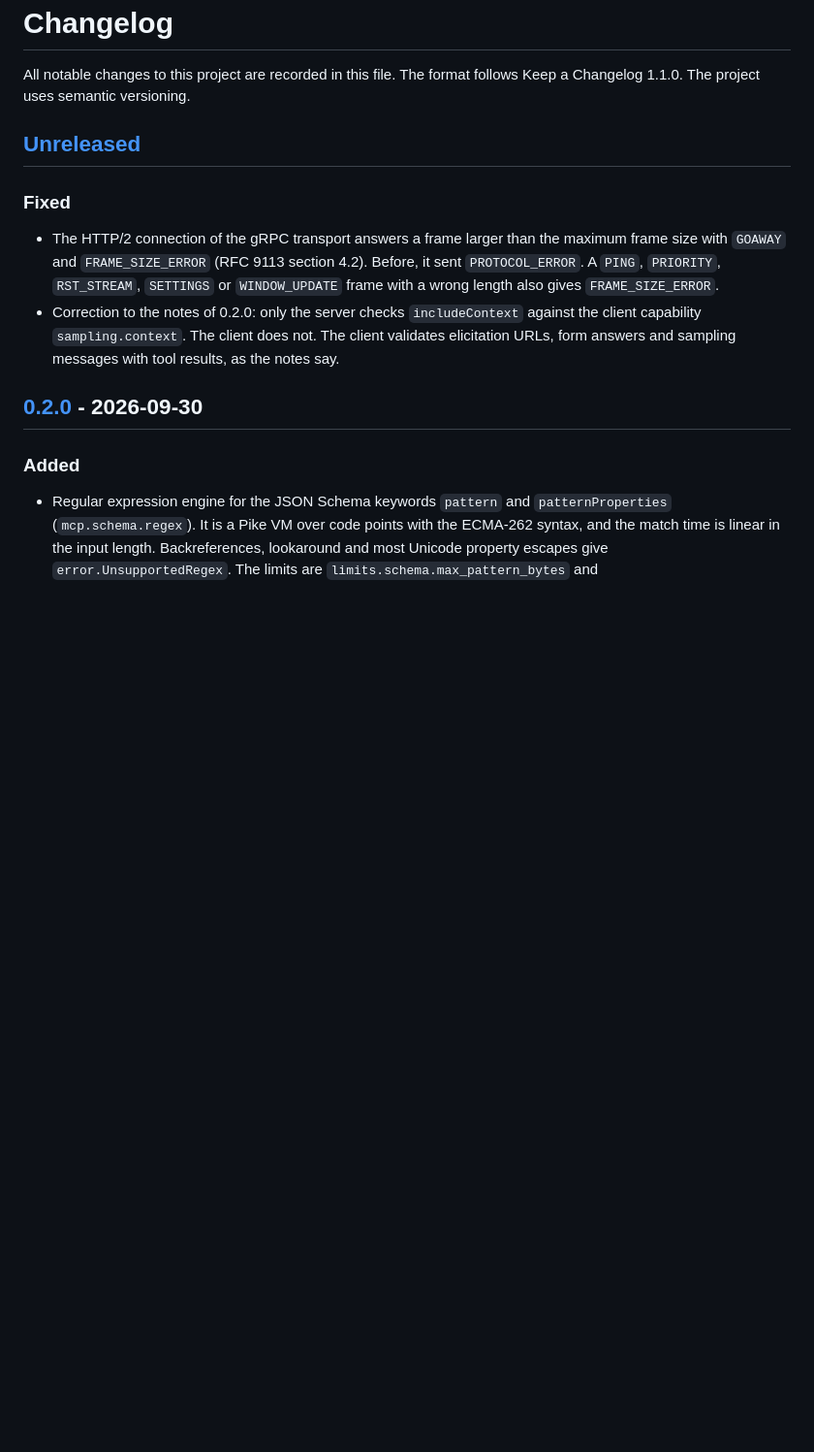
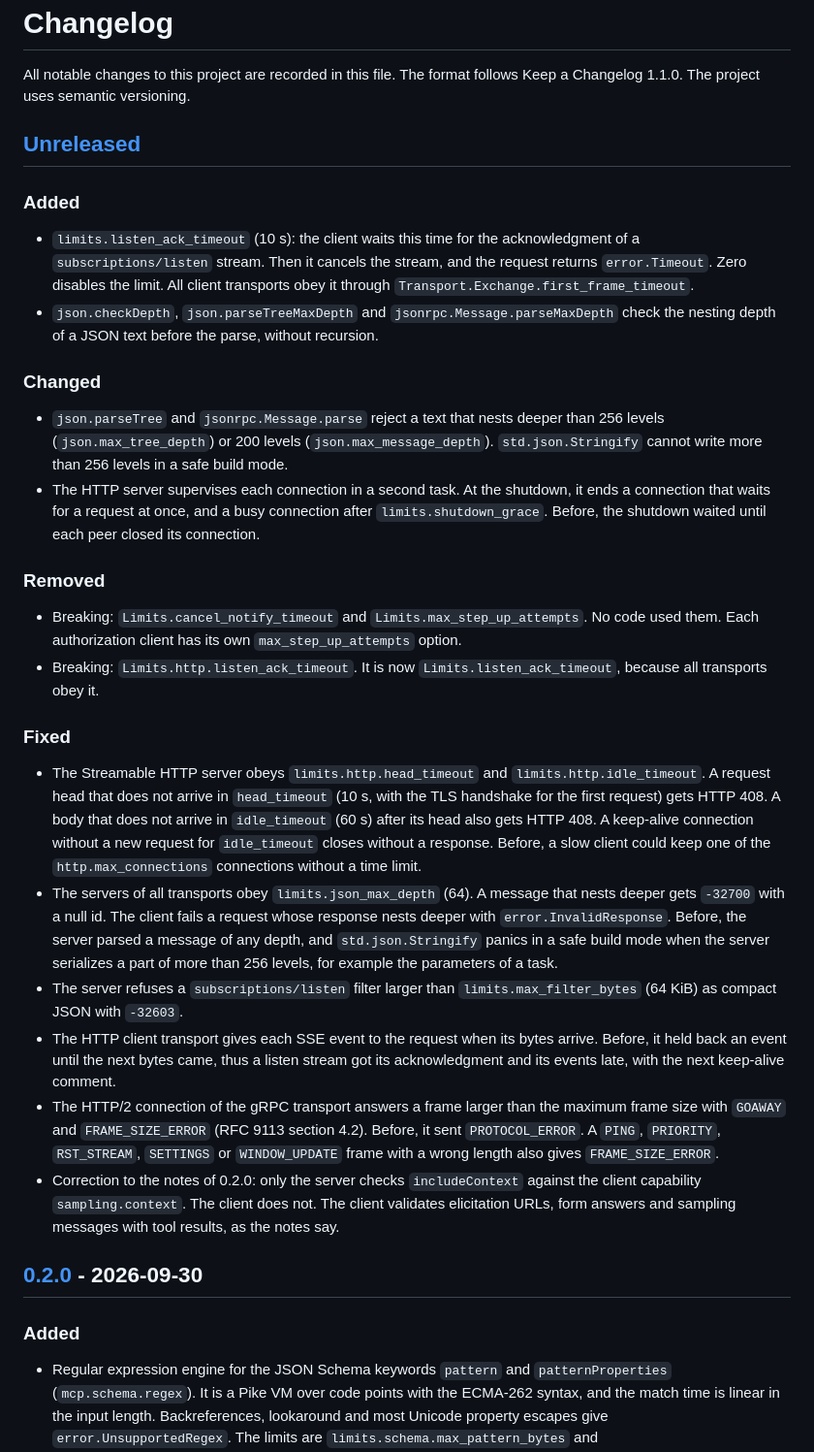
Before and after one commit to ChristianPresley/zig-sdk, a Markdown page: CHANGELOG.md, the part around the change. Shown at 97% size. GitHub-like rendering; blank space fills up the shorter version.

Commit message:
docs(changelog): record the enforced limits and the removed fields
CHANGELOG.md: add the HTTP time limits, the JSON depth limit, the filter size limit, the listen acknowledgment limit, the SSE delivery fix, the shutdown change and the removed Limits fields under [Unreleased]

```diff
--- a/CHANGELOG.md
+++ b/CHANGELOG.md
@@ -4,8 +4,27 @@ All notable changes to this project are recorded in this file. The format follow
 
 ## [Unreleased]
 
+### Added
+
+- `limits.listen_ack_timeout` (10 s): the client waits this time for the acknowledgment of a `subscriptions/listen` stream. Then it cancels the stream, and the request returns `error.Timeout`. Zero disables the limit. All client transports obey it through `Transport.Exchange.first_frame_timeout`.
+- `json.checkDepth`, `json.parseTreeMaxDepth` and `jsonrpc.Message.parseMaxDepth` check the nesting depth of a JSON text before the parse, without recursion.
+
+### Changed
+
+- `json.parseTree` and `jsonrpc.Message.parse` reject a text that nests deeper than 256 levels (`json.max_tree_depth`) or 200 levels (`json.max_message_depth`). `std.json.Stringify` cannot write more than 256 levels in a safe build mode.
+- The HTTP server supervises each connection in a second task. At the shutdown, it ends a connection that waits for a request at once, and a busy connection after `limits.shutdown_grace`. Before, the shutdown waited until each peer closed its connection.
+
+### Removed
+
+- Breaking: `Limits.cancel_notify_timeout` and `Limits.max_step_up_attempts`. No code used them. Each authorization client has its own `max_step_up_attempts` option.
+- Breaking: `Limits.http.listen_ack_timeout`. It is now `Limits.listen_ack_timeout`, because all transports obey it.
+
 ### Fixed
 
+- The Streamable HTTP server obeys `limits.http.head_timeout` and `limits.http.idle_timeout`. A request head that does not arrive in `head_timeout` (10 s, with the TLS handshake for the first request) gets HTTP 408. A body that does not arrive in `idle_timeout` (60 s) after its head also gets HTTP 408. A keep-alive connection without a new request for `idle_timeout` closes without a response. Before, a slow client could keep one of the `http.max_connections` connections without a time limit.
+- The servers of all transports obey `limits.json_max_depth` (64). A message that nests deeper gets `-32700` with a null id. The client fails a request whose response nests deeper with `error.InvalidResponse`. Before, the server parsed a message of any depth, and `std.json.Stringify` panics in a safe build mode when the server serializes a part of more than 256 levels, for example the parameters of a task.
+- The server refuses a `subscriptions/listen` filter larger than `limits.max_filter_bytes` (64 KiB) as compact JSON with `-32603`.
+- The HTTP client transport gives each SSE event to the request when its bytes arrive. Before, it held back an event until the next bytes came, thus a listen stream got its acknowledgment and its events late, with the next keep-alive comment.
 - The HTTP/2 connection of the gRPC transport answers a frame larger than the maximum frame size with `GOAWAY` and `FRAME_SIZE_ERROR` (RFC 9113 section 4.2). Before, it sent `PROTOCOL_ERROR`. A `PING`, `PRIORITY`, `RST_STREAM`, `SETTINGS` or `WINDOW_UPDATE` frame with a wrong length also gives `FRAME_SIZE_ERROR`.
 - Correction to the notes of 0.2.0: only the server checks `includeContext` against the client capability `sampling.context`. The client does not. The client validates elicitation URLs, form answers and sampling messages with tool results, as the notes say.
 
```
